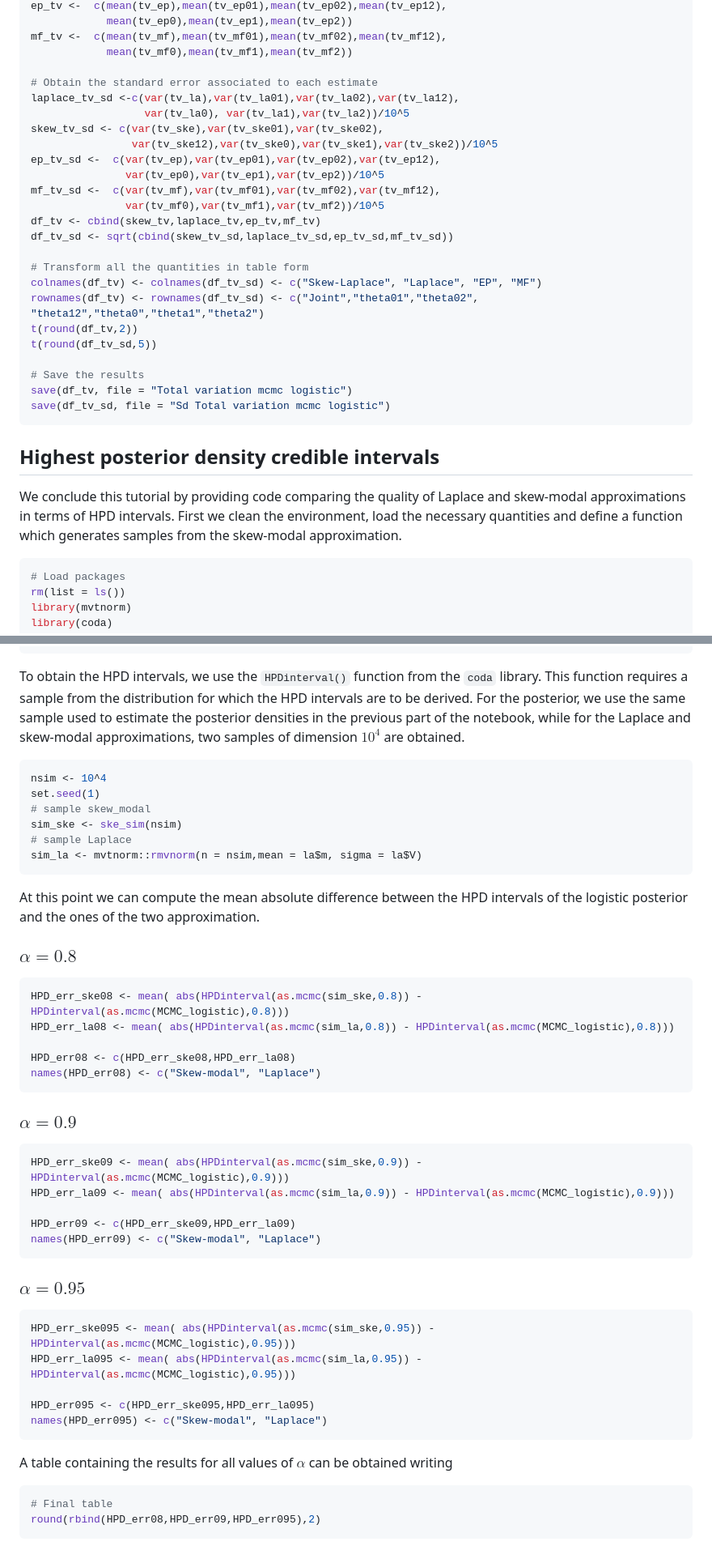
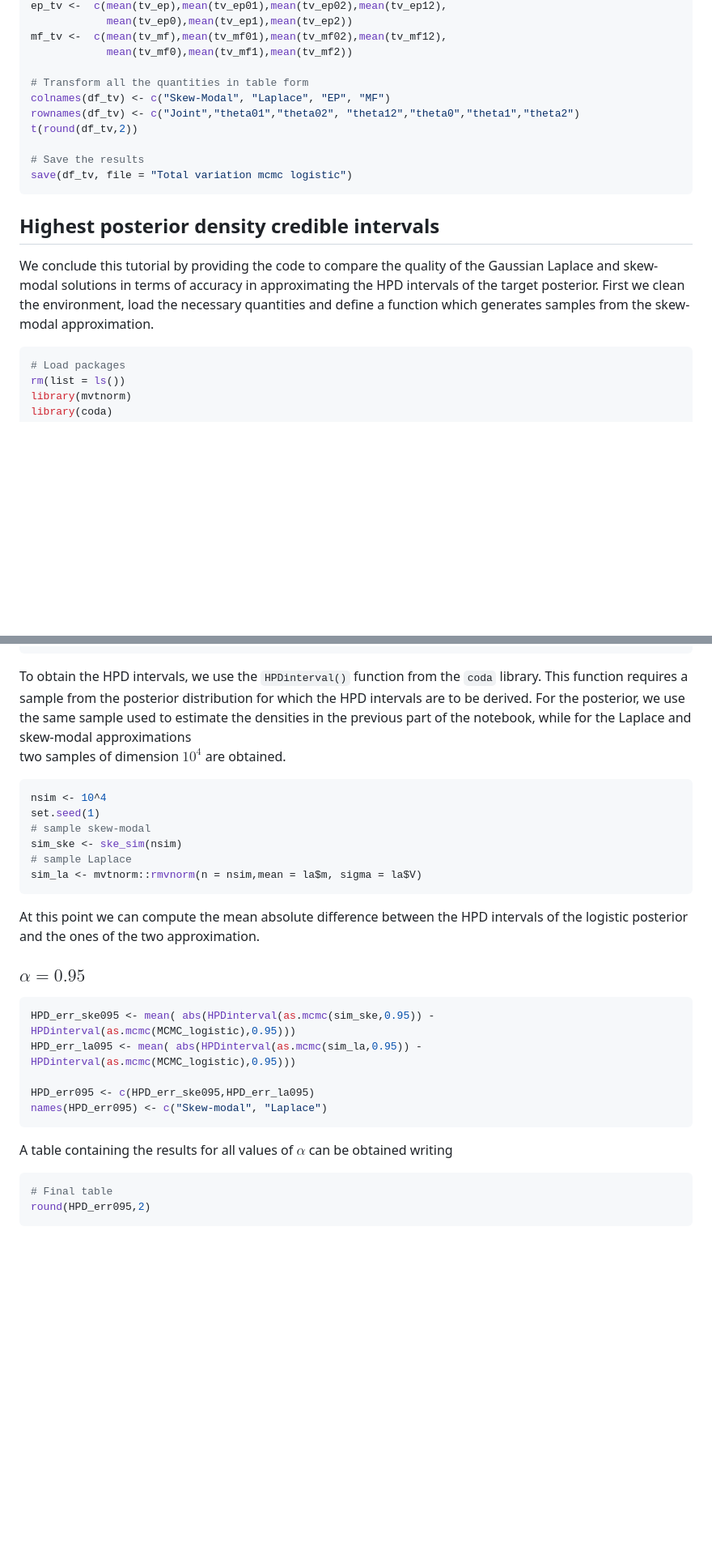
Before and after one commit to Francesco16p/SMA, a Markdown page: CushingLogistic.md, 2 parts joined by grey strips. Shown: that part at 81% size. Rendered like a GitHub page; blank space fills up the shorter version.

````diff
--- a/CushingLogistic.md
+++ b/CushingLogistic.md
@@ -1027,31 +1027,17 @@ ep_tv <-  c(mean(tv_ep),mean(tv_ep01),mean(tv_ep02),mean(tv_ep12),
 mf_tv <-  c(mean(tv_mf),mean(tv_mf01),mean(tv_mf02),mean(tv_mf12),
             mean(tv_mf0),mean(tv_mf1),mean(tv_mf2))
 
-# Obtain the standard error associated to each estimate
-laplace_tv_sd <-c(var(tv_la),var(tv_la01),var(tv_la02),var(tv_la12),
-                  var(tv_la0), var(tv_la1),var(tv_la2))/10^5
-skew_tv_sd <- c(var(tv_ske),var(tv_ske01),var(tv_ske02),
-                var(tv_ske12),var(tv_ske0),var(tv_ske1),var(tv_ske2))/10^5
-ep_tv_sd <-  c(var(tv_ep),var(tv_ep01),var(tv_ep02),var(tv_ep12),
-               var(tv_ep0),var(tv_ep1),var(tv_ep2))/10^5
-mf_tv_sd <-  c(var(tv_mf),var(tv_mf01),var(tv_mf02),var(tv_mf12),
-               var(tv_mf0),var(tv_mf1),var(tv_mf2))/10^5
-df_tv <- cbind(skew_tv,laplace_tv,ep_tv,mf_tv)
-df_tv_sd <- sqrt(cbind(skew_tv_sd,laplace_tv_sd,ep_tv_sd,mf_tv_sd))
-
 # Transform all the quantities in table form
-colnames(df_tv) <- colnames(df_tv_sd) <- c("Skew-Laplace", "Laplace", "EP", "MF")
-rownames(df_tv) <- rownames(df_tv_sd) <- c("Joint","theta01","theta02", "theta12","theta0","theta1","theta2")
+colnames(df_tv) <- c("Skew-Modal", "Laplace", "EP", "MF")
+rownames(df_tv) <- c("Joint","theta01","theta02", "theta12","theta0","theta1","theta2")
 t(round(df_tv,2))
-t(round(df_tv_sd,5))
 
 # Save the results
 save(df_tv, file = "Total variation mcmc logistic")
-save(df_tv_sd, file = "Sd Total variation mcmc logistic")
 ```
 ## Highest posterior density credible intervals
 
-We conclude this tutorial by providing code comparing the quality of Laplace and skew-modal approximations in terms of HPD intervals. First we clean the environment, load the necessary quantities and define a function which generates samples from the skew-modal approximation.
+We conclude this tutorial by providing the code to compare the quality of the Gaussian Laplace and skew-modal solutions in terms of accuracy in approximating the HPD intervals of the target posterior. First we clean the environment, load the necessary quantities and define a function which generates samples from the skew-modal approximation.
 ```r
 # Load packages
 rm(list = ls())
@@ -1102,15 +1088,15 @@ ske_sim <- function(nsim)
 ```
 
 To obtain the HPD intervals, we use the `HPDinterval()` function from the `coda` library.
-This function requires a sample from the distribution for which the HPD intervals
+This function requires a sample from the posterior distribution for which the HPD intervals
 are to be derived. For the posterior, we use the same sample used to estimate the
-posterior densities in the previous part of the notebook, while for the Laplace
-and skew-modal approximations, two samples of dimension $10^4$ are obtained.
+densities in the previous part of the notebook, while for the Laplace and skew-modal approximations
+two samples of dimension $10^4$ are obtained.
 
 ```r
 nsim <- 10^4
 set.seed(1)
-# sample skew_modal
+# sample skew-modal
 sim_ske <- ske_sim(nsim)
 # sample Laplace
 sim_la <- mvtnorm::rmvnorm(n = nsim,mean = la$m, sigma = la$V)
@@ -1118,23 +1104,7 @@ sim_la <- mvtnorm::rmvnorm(n = nsim,mean = la$m, sigma = la$V)
 
 At this point we can compute the mean absolute difference between the HPD intervals of the logistic posterior and the ones of the two approximation.
 
-### $\alpha = 0.8$
 
-```r
-HPD_err_ske08 <- mean( abs(HPDinterval(as.mcmc(sim_ske,0.8)) - HPDinterval(as.mcmc(MCMC_logistic),0.8)))
-HPD_err_la08 <- mean( abs(HPDinterval(as.mcmc(sim_la,0.8)) - HPDinterval(as.mcmc(MCMC_logistic),0.8)))
-
-HPD_err08 <- c(HPD_err_ske08,HPD_err_la08)
-names(HPD_err08) <- c("Skew-modal", "Laplace")
-```
-### $\alpha = 0.9$
-```r
-HPD_err_ske09 <- mean( abs(HPDinterval(as.mcmc(sim_ske,0.9)) - HPDinterval(as.mcmc(MCMC_logistic),0.9)))
-HPD_err_la09 <- mean( abs(HPDinterval(as.mcmc(sim_la,0.9)) - HPDinterval(as.mcmc(MCMC_logistic),0.9)))
-
-HPD_err09 <- c(HPD_err_ske09,HPD_err_la09)
-names(HPD_err09) <- c("Skew-modal", "Laplace")
-```
 ### $\alpha = 0.95$
 ```r
 HPD_err_ske095 <- mean( abs(HPDinterval(as.mcmc(sim_ske,0.95)) - HPDinterval(as.mcmc(MCMC_logistic),0.95)))
@@ -1146,5 +1116,5 @@ names(HPD_err095) <- c("Skew-modal", "Laplace")
 A table containing the results for all values of $\alpha$ can be obtained writing
 ```r
 # Final table
-round(rbind(HPD_err08,HPD_err09,HPD_err095),2)
+round(HPD_err095,2)
 ```
````
Also changed, not shown: other parts of CushingLogistic.md (+41 -41 lines).
